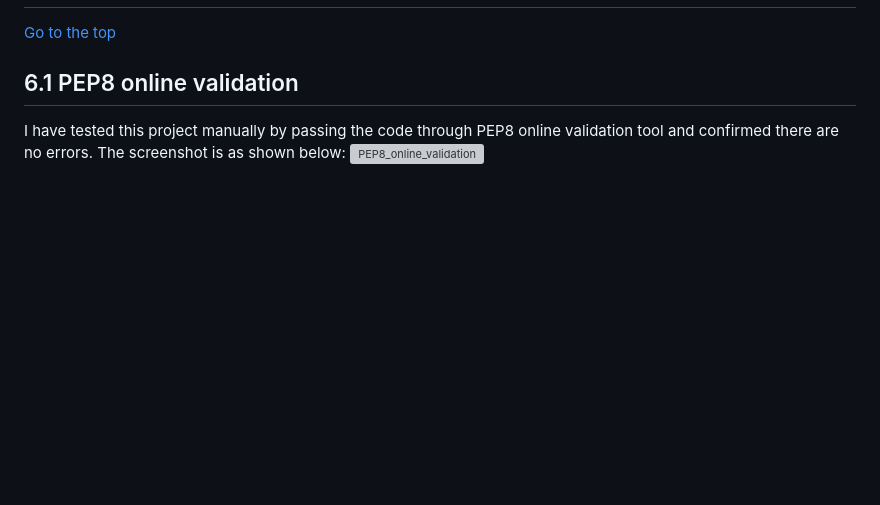
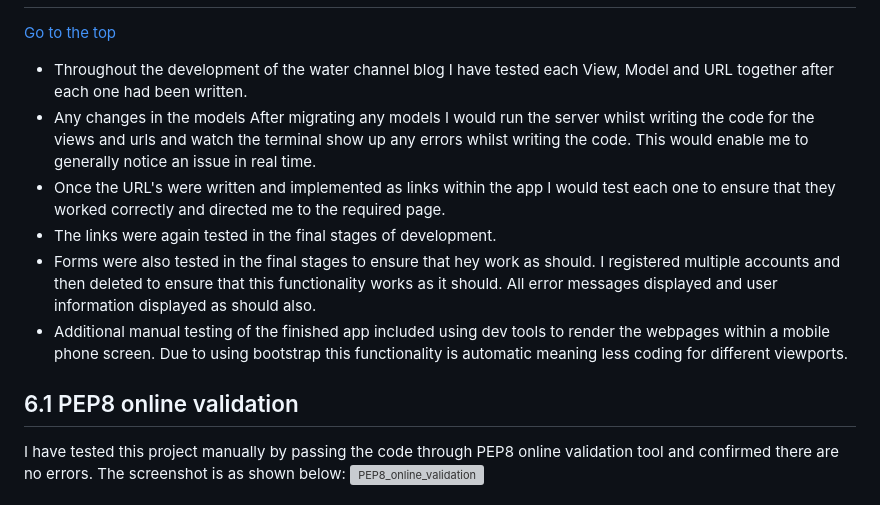
Before and after one commit to dhakal79/Portfolio-project-MS4, a Markdown page: README.md, the part around the change printed below. GitHub-like rendering; blank space fills up the shorter version; grey boxes are pictures that could not be loaded.

```diff
--- a/README.md
+++ b/README.md
@@ -154,5 +154,12 @@ In future i plan to update the app including more features such as;
   [Go to the top](#table-of-contents)
 
+- Throughout the development of the water channel blog I have tested each View, Model and URL together after each one had been written.
+- Any changes in the models
+After migrating any models I would run the server whilst writing the code for the views and urls and watch the terminal show up any errors whilst writing the code. This would enable me to generally notice an issue in real time.
+- Once the URL's were written and implemented as links within the app I would test each one to ensure that they worked correctly and directed me to the required page.
+- The links were again tested in the final stages of development.
+- Forms were also tested in the final stages to ensure that hey work as should. I registered multiple accounts and then deleted to ensure that this functionality works as it should. All error messages displayed and user information displayed as should also.
+- Additional manual testing of the finished app included using dev tools to render the webpages within a mobile phone screen. Due to using bootstrap this functionality is automatic meaning less coding for different viewports.
 ## 6.1 PEP8 online validation
   I have tested this project manually by passing the code through PEP8 online validation tool and confirmed there are no errors. The screenshot is as shown below:
   ![PEP8_online_validation](images/pep8_online.jpg)
```
Also changed, not shown: other parts of README.md (+25 -25 lines), media/image/userstories_complete.jpg (added), media/image/userstories_progress.jpg (added), static/blogpreview.jpg (added), static/userstories.jpg (added), 1 other file.
